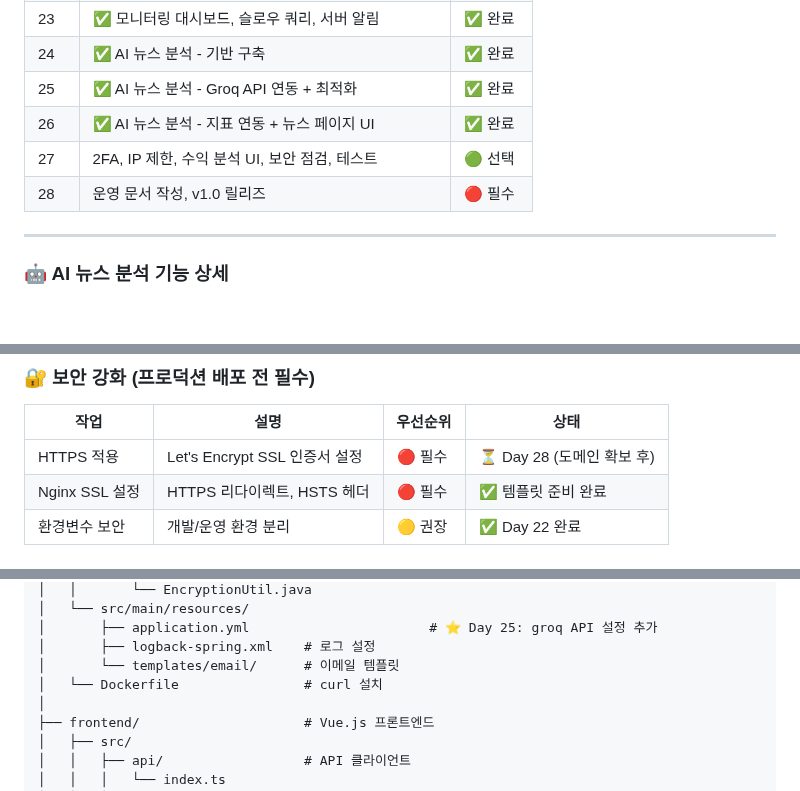
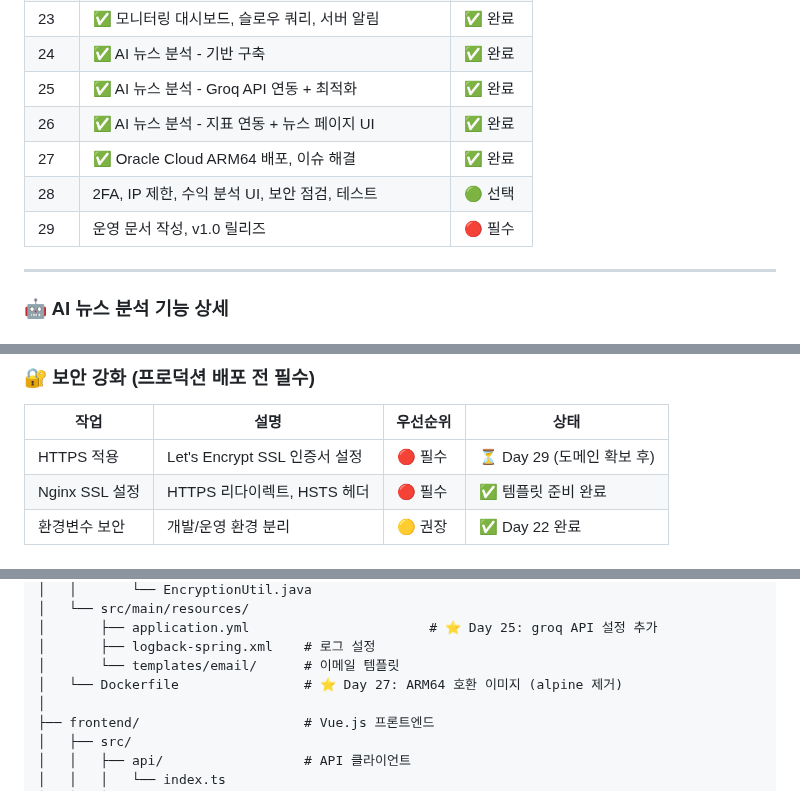
Before and after one commit to kros235/crypto-trading-system, a Markdown page: README.md, 3 parts joined by grey strips. Rendered like a GitHub page.

```diff
--- a/README.md
+++ b/README.md
@@ -1913,8 +2036,9 @@ CREATE INDEX idx_coin_news_analyzed ON coin_news(analyzed, coin_symbol);
 | 24 | ✅ AI 뉴스 분석 - 기반 구축 | ✅ 완료 |
 | 25 | ✅ AI 뉴스 분석 - Groq API 연동 + 최적화 | ✅ 완료 |
 | 26 | ✅ AI 뉴스 분석 - 지표 연동 + 뉴스 페이지 UI | ✅ 완료 |
-| 27 | 2FA, IP 제한, 수익 분석 UI, 보안 점검, 테스트 | 🟢 선택 |
-| 28 | 운영 문서 작성, v1.0 릴리즈 | 🔴 필수 |
+| 27 | ✅ Oracle Cloud ARM64 배포, 이슈 해결 | ✅ 완료 |
+| 28 | 2FA, IP 제한, 수익 분석 UI, 보안 점검, 테스트 | 🟢 선택 |
+| 29 | 운영 문서 작성, v1.0 릴리즈 | 🔴 필수 |
 
 ---
 
@@ -2150,7 +2274,7 @@ DELETE FROM coin_news_analysis WHERE created_at < DATE_SUB(NOW(), INTERVAL 7 DAY
 
 | 작업 | 설명 | 우선순위 | 상태 |
 |------|------|----------|------|
-| HTTPS 적용 | Let's Encrypt SSL 인증서 설정 | 🔴 필수 | ⏳ Day 28 (도메인 확보 후) |
+| HTTPS 적용 | Let's Encrypt SSL 인증서 설정 | 🔴 필수 | ⏳ Day 29 (도메인 확보 후) |
 | Nginx SSL 설정 | HTTPS 리다이렉트, HSTS 헤더 | 🔴 필수 | ✅ 템플릿 준비 완료 |
 | 환경변수 보안 | 개발/운영 환경 분리 | 🟡 권장 | ✅ Day 22 완료 |
 
@@ -2430,7 +2554,7 @@ crypto-trading-system/
 │       ├── application.yml                       # ⭐ Day 25: groq API 설정 추가
 │       ├── logback-spring.xml    # 로그 설정
 │       └── templates/email/      # 이메일 템플릿
-│   └── Dockerfile                # curl 설치
+│   └── Dockerfile                # ⭐ Day 27: ARM64 호환 이미지 (alpine 제거)
 │
 ├── frontend/                     # Vue.js 프론트엔드
 │   ├── src/
```
Also changed, not shown: other parts of README.md (+130 -5 lines).
